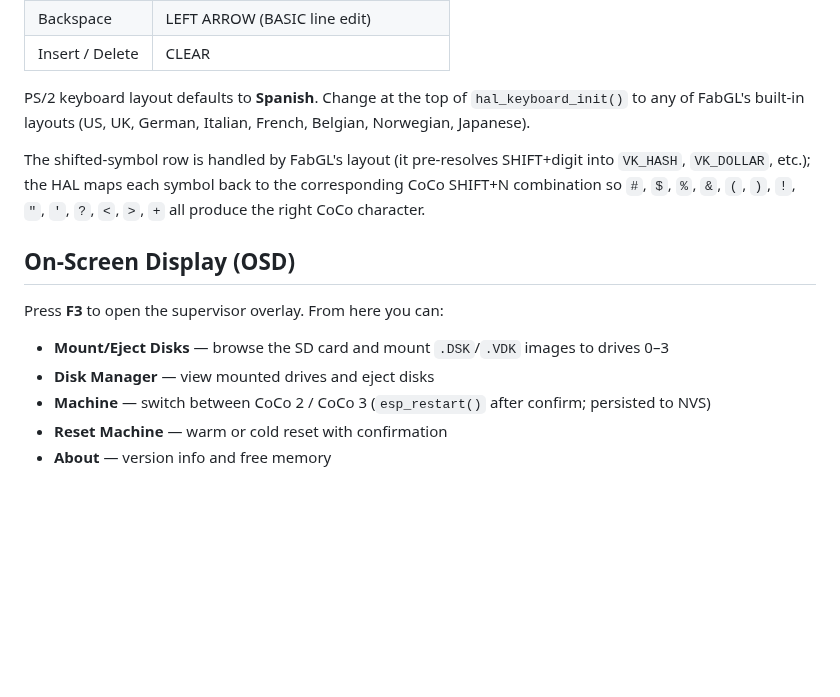
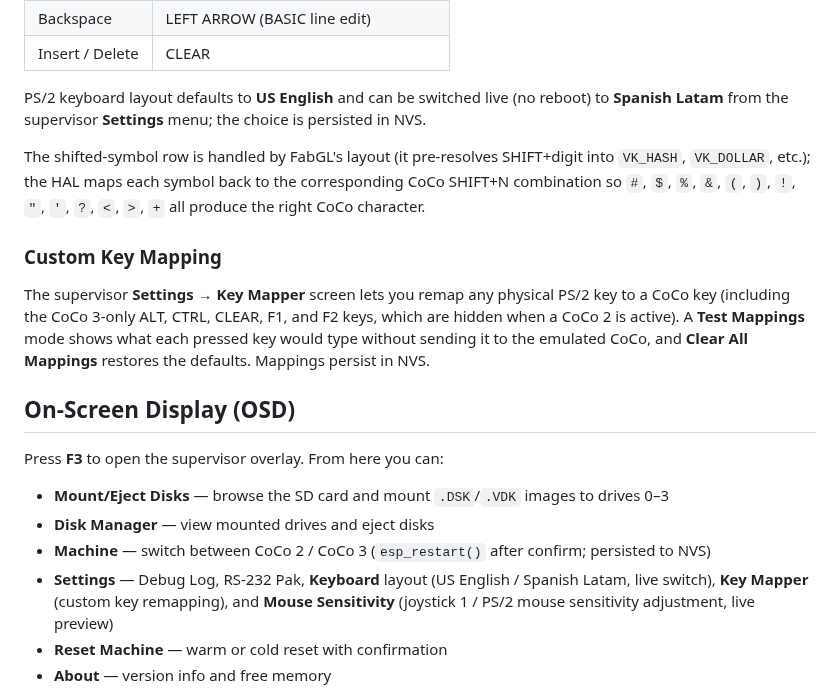
Before and after one commit to reyco2000/TTGO-VGA32-COCO, a Markdown page: README.md, the part around one of its changes. GitHub-like rendering; blank space fills up the shorter version.

```diff
--- a/README.md
+++ b/README.md
@@ -150,9 +154,13 @@ If `Failed to connect to ESP32: Wrong boot mode detected`, hold the **BOOT** but
 | Backspace | LEFT ARROW (BASIC line edit) |
 | Insert / Delete | CLEAR |
 
-PS/2 keyboard layout defaults to **Spanish**. Change at the top of `hal_keyboard_init()` to any of FabGL's built-in layouts (US, UK, German, Italian, French, Belgian, Norwegian, Japanese).
+PS/2 keyboard layout defaults to **US English** and can be switched live (no reboot) to **Spanish Latam** from the supervisor **Settings** menu; the choice is persisted in NVS.
 
 The shifted-symbol row is handled by FabGL's layout (it pre-resolves SHIFT+digit into `VK_HASH`, `VK_DOLLAR`, etc.); the HAL maps each symbol back to the corresponding CoCo SHIFT+N combination so `#`, `$`, `%`, `&`, `(`, `)`, `!`, `"`, `'`, `?`, `<`, `>`, `+` all produce the right CoCo character.
+
+### Custom Key Mapping
+
+The supervisor **Settings → Key Mapper** screen lets you remap any physical PS/2 key to a CoCo key (including the CoCo 3-only ALT, CTRL, CLEAR, F1, and F2 keys, which are hidden when a CoCo 2 is active). A **Test Mappings** mode shows what each pressed key would type without sending it to the emulated CoCo, and **Clear All Mappings** restores the defaults. Mappings persist in NVS.
 
 ## On-Screen Display (OSD)
 
@@ -161,6 +169,7 @@ Press **F3** to open the supervisor overlay. From here you can:
 - **Mount/Eject Disks** — browse the SD card and mount `.DSK`/`.VDK` images to drives 0–3
 - **Disk Manager** — view mounted drives and eject disks
 - **Machine** — switch between CoCo 2 / CoCo 3 (`esp_restart()` after confirm; persisted to NVS)
+- **Settings** — Debug Log, RS-232 Pak, **Keyboard** layout (US English / Spanish Latam, live switch), **Key Mapper** (custom key remapping), and **Mouse Sensitivity** (joystick 1 / PS/2 mouse sensitivity adjustment, live preview)
 - **Reset Machine** — warm or cold reset with confirmation
 - **About** — version info and free memory
 
```
Also changed, not shown: other parts of README.md (+8 -4 lines), TTGOVGACOCO.png (added).
